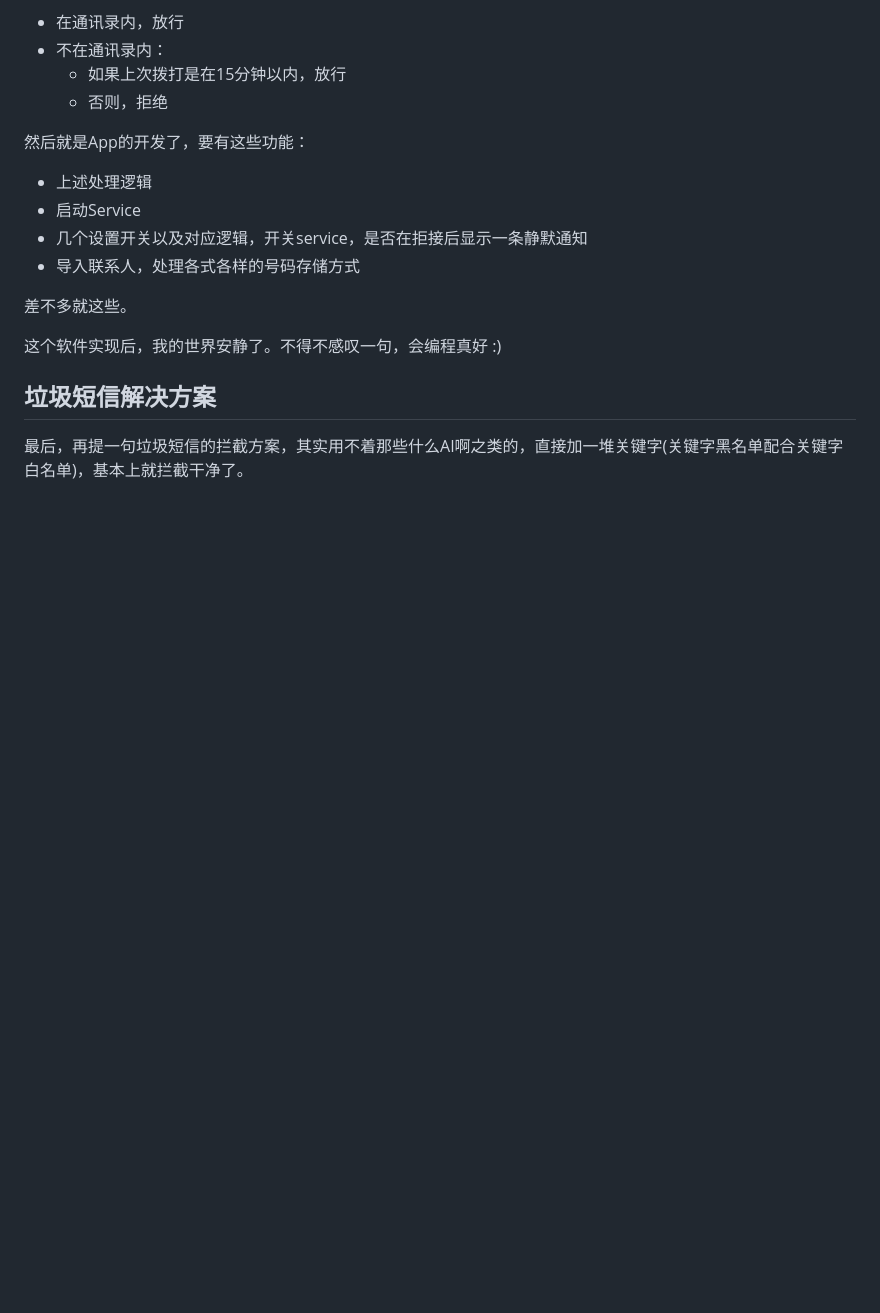
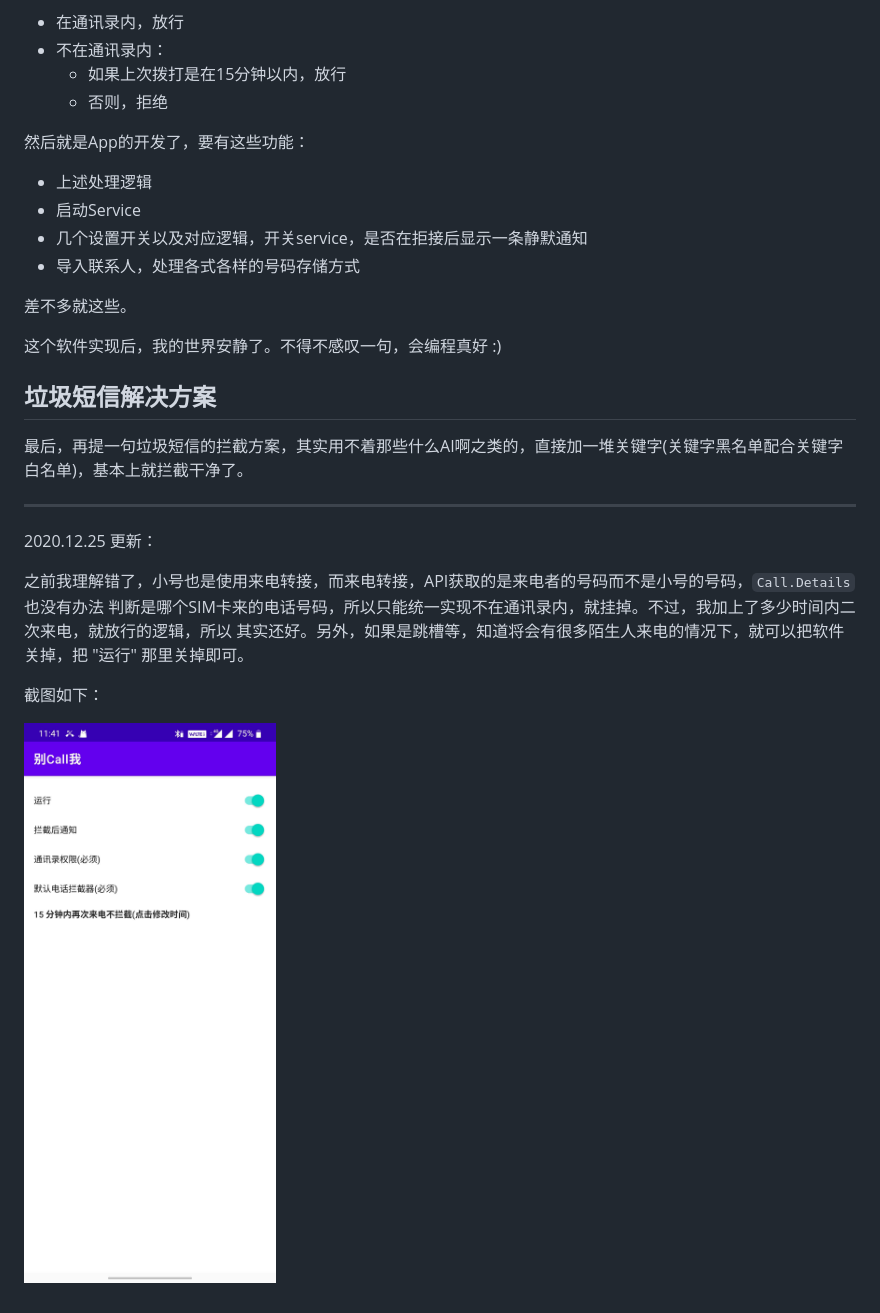
Before and after one commit to jiajunhuang/blog, a Markdown page: articles/2020_12_23-call_screening.md, the part around the change. Drawn GitHub-style; pictures changed too: articles/img/dontcallme.jpg (added); blank space fills up the shorter version.

Commit message:
sync at Fri 25 Dec 2020 11:48:10 AM CST

```diff
--- a/articles/2020_12_23-call_screening.md
+++ b/articles/2020_12_23-call_screening.md
@@ -38,3 +38,15 @@
 ## 垃圾短信解决方案
 
 最后，再提一句垃圾短信的拦截方案，其实用不着那些什么AI啊之类的，直接加一堆关键字(关键字黑名单配合关键字白名单)，基本上就拦截干净了。
+
+---
+
+2020.12.25 更新：
+
+之前我理解错了，小号也是使用来电转接，而来电转接，API获取的是来电者的号码而不是小号的号码，`Call.Details` 也没有办法
+判断是哪个SIM卡来的电话号码，所以只能统一实现不在通讯录内，就挂掉。不过，我加上了多少时间内二次来电，就放行的逻辑，所以
+其实还好。另外，如果是跳槽等，知道将会有很多陌生人来电的情况下，就可以把软件关掉，把 "运行" 那里关掉即可。
+
+截图如下：
+
+![Call Screening](./img/dontcallme.jpg)
```
